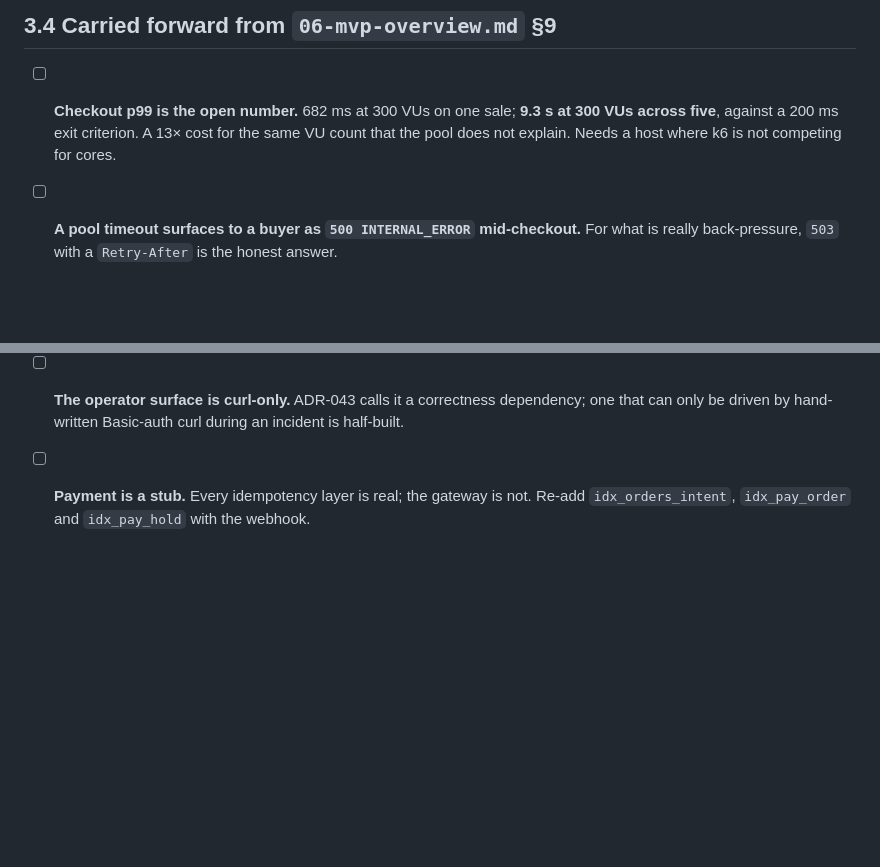
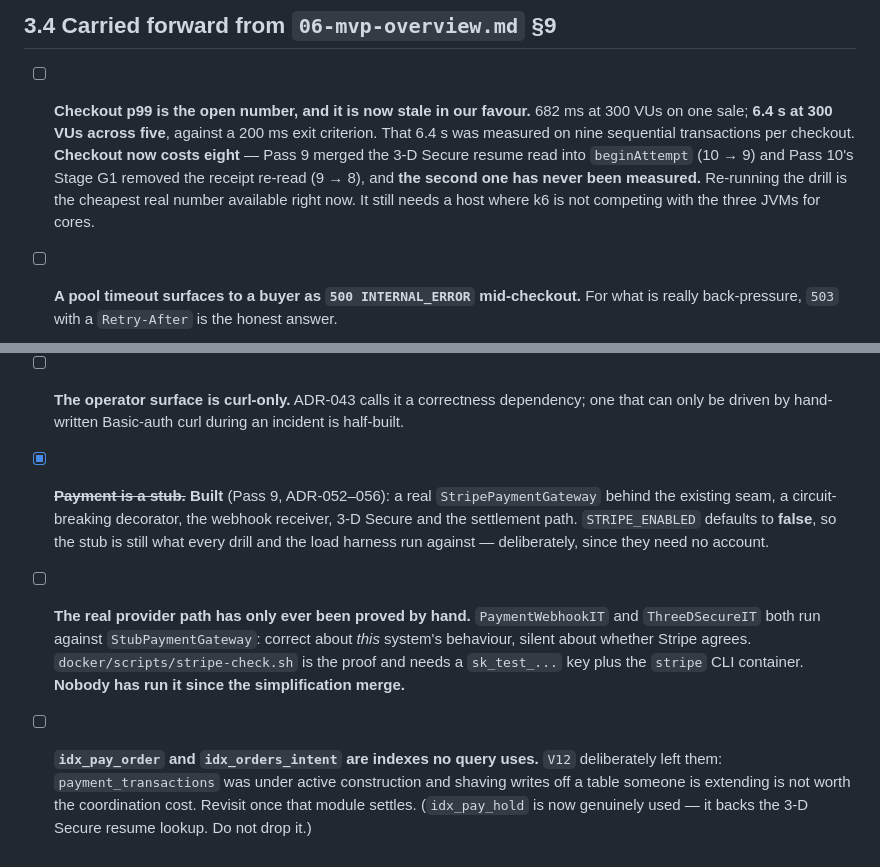
Before and after one commit to eshedhayoun/FlashSeats, a Markdown page: REFACTORING_BLUEPRINT.md, 2 parts joined by grey strips. Rendered like a GitHub page; blank space fills up the shorter version.

Commit message:
DOCS | correct two handoff items the payment merge made false
Part 3 of the blueprint is the list teammates pick work from, so a stale entry
there sends someone at a job that is already done.

"Payment is a stub" is no longer true -- Pass 9 built the real gateway, the
breaker, the webhook and 3-D Secure (ADR-052-056). Replaced with what is actually
open: STRIPE_ENABLED still defaults to false, so every test and drill runs against
the stub, and the real provider path has only ever been proved by hand.
docker/scripts/stripe-check.sh is that proof and nobody has run it since the
merge. Also corrected the index note it carried: idx_pay_hold came back because
the 3-D Secure resume needs it, and the other two were left in place on purpose.

The p99 entry was stale in our favour and worth saying so. 6.4 s across five sales
was measured at nine sequential transactions per checkout. It is eight now -- Pass
9 merged the 3-D Secure resume read into beginAttempt, and Pass 10 removed the
receipt re-read -- and the second has never been measured. Re-running the drill is
the cheapest real number available.

Co-Authored-By: Claude Opus 5 <noreply@anthropic.com>

```diff
--- a/REFACTORING_BLUEPRINT.md
+++ b/REFACTORING_BLUEPRINT.md
@@ -470,9 +470,13 @@ removing a transaction from checkout is the claim being made.
 
 ## 3.4 Carried forward from `06-mvp-overview.md` §9
 
-- [ ] **Checkout p99 is the open number.** 682 ms at 300 VUs on one sale; **9.3 s at 300 VUs across
-      five**, against a 200 ms exit criterion. A 13× cost for the same VU count that the pool does not
-      explain. Needs a host where k6 is not competing for cores.
+- [ ] **Checkout p99 is the open number, and it is now stale in our favour.** 682 ms at 300 VUs on
+      one sale; **6.4 s at 300 VUs across five**, against a 200 ms exit criterion. That 6.4 s was
+      measured on nine sequential transactions per checkout. **Checkout now costs eight** — Pass 9
+      merged the 3-D Secure resume read into `beginAttempt` (10 → 9) and Pass 10's Stage G1 removed
+      the receipt re-read (9 → 8), and **the second one has never been measured.** Re-running the
+      drill is the cheapest real number available right now. It still needs a host where k6 is not
+      competing with the three JVMs for cores.
 - [ ] **A pool timeout surfaces to a buyer as `500 INTERNAL_ERROR` mid-checkout.** For what is really
       back-pressure, `503` with a `Retry-After` is the honest answer.
 - [ ] **The Playwright suite specified in `FE_SPEC.md` §8.** All four client rules are browser
@@ -482,5 +486,16 @@ removing a transaction from checkout is the claim being made.
       deterministic ones already skip it.
 - [ ] **The operator surface is curl-only.** ADR-043 calls it a correctness dependency; one that can
       only be driven by hand-written Basic-auth curl during an incident is half-built.
-- [ ] **Payment is a stub.** Every idempotency layer is real; the gateway is not. Re-add
-      `idx_orders_intent`, `idx_pay_order` and `idx_pay_hold` with the webhook.
+- [x] ~~**Payment is a stub.**~~ **Built** (Pass 9, ADR-052–056): a real `StripePaymentGateway`
+      behind the existing seam, a circuit-breaking decorator, the webhook receiver, 3-D Secure and
+      the settlement path. `STRIPE_ENABLED` defaults to **false**, so the stub is still what every
+      drill and the load harness run against — deliberately, since they need no account.
+- [ ] **The real provider path has only ever been proved by hand.** `PaymentWebhookIT` and
+      `ThreeDSecureIT` both run against `StubPaymentGateway`: correct about *this* system's
+      behaviour, silent about whether Stripe agrees. `docker/scripts/stripe-check.sh` is the proof
+      and needs a `sk_test_...` key plus the `stripe` CLI container. **Nobody has run it since the
+      simplification merge.**
+- [ ] **`idx_pay_order` and `idx_orders_intent` are indexes no query uses.** `V12` deliberately left
+      them: `payment_transactions` was under active construction and shaving writes off a table
+      someone is extending is not worth the coordination cost. Revisit once that module settles.
+      (`idx_pay_hold` is now genuinely used — it backs the 3-D Secure resume lookup. Do not drop it.)
```
